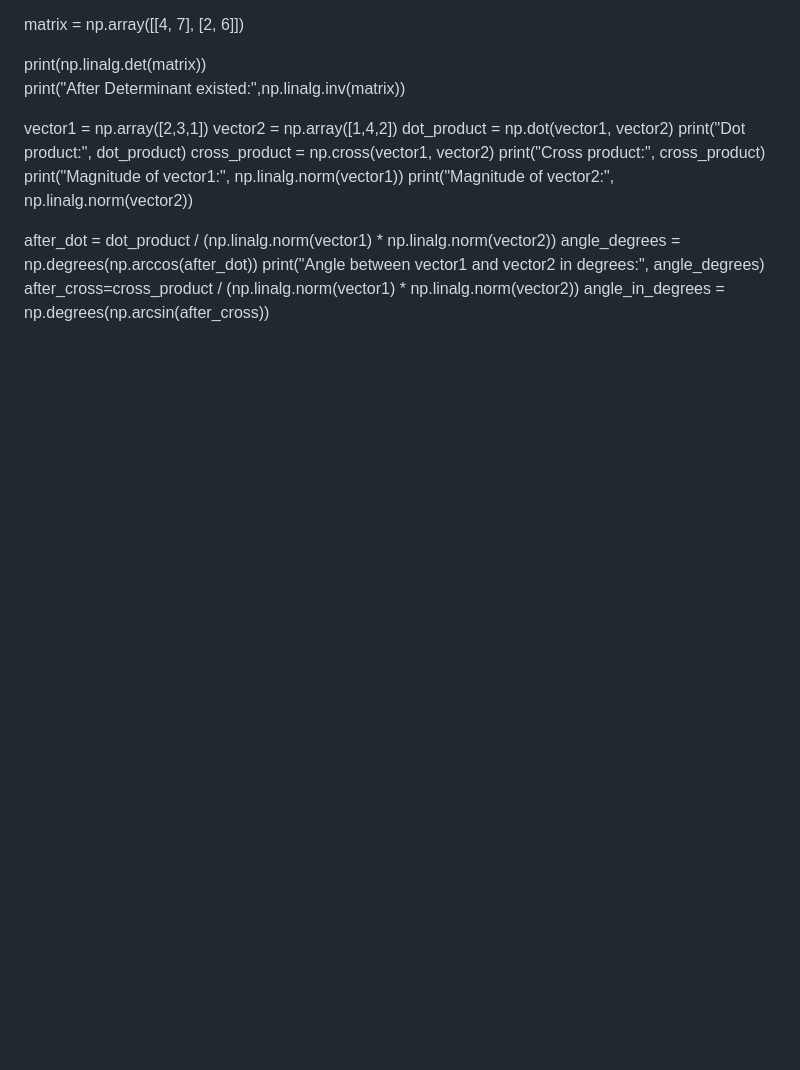
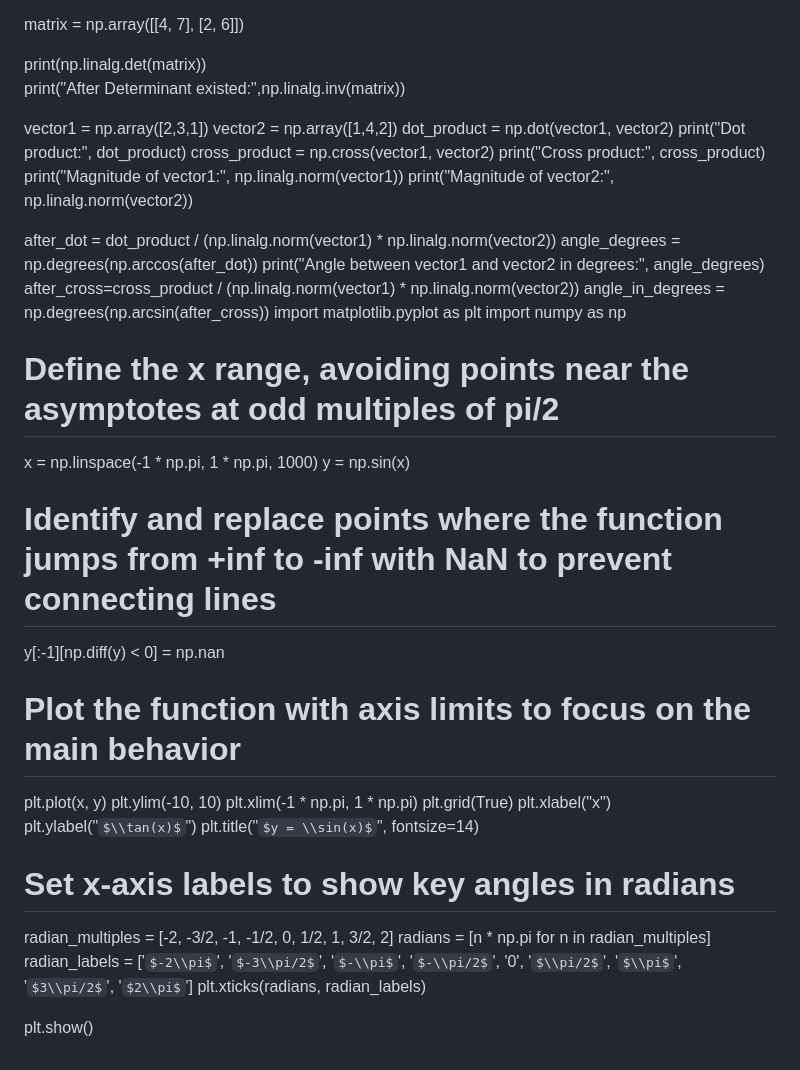
Before and after one commit to Nahin829/Numpy_Matplotlib.py, a Markdown page: README.md, the part around the change. Rendered like a GitHub page; some formulas as TeX source; blank space fills up the shorter version.

```diff
--- a/README.md
+++ b/README.md
@@ -201,3 +201,29 @@ angle_degrees = np.degrees(np.arccos(after_dot))
 print("Angle between vector1 and vector2 in degrees:", angle_degrees)
 after_cross=cross_product / (np.linalg.norm(vector1) * np.linalg.norm(vector2))
 angle_in_degrees = np.degrees(np.arcsin(after_cross))
+import matplotlib.pyplot as plt
+import numpy as np
+
+# Define the x range, avoiding points near the asymptotes at odd multiples of pi/2
+x = np.linspace(-1 * np.pi, 1 * np.pi, 1000)
+y = np.sin(x)
+
+# Identify and replace points where the function jumps from +inf to -inf with NaN to prevent connecting lines
+y[:-1][np.diff(y) < 0] = np.nan
+
+# Plot the function with axis limits to focus on the main behavior
+plt.plot(x, y)
+plt.ylim(-10, 10)
+plt.xlim(-1 * np.pi, 1 * np.pi)
+plt.grid(True)
+plt.xlabel("x")
+plt.ylabel("$\\tan(x)$")
+plt.title("$y = \\sin(x)$", fontsize=14)
+
+# Set x-axis labels to show key angles in radians
+radian_multiples = [-2, -3/2, -1, -1/2, 0, 1/2, 1, 3/2, 2]
+radians = [n * np.pi for n in radian_multiples]
+radian_labels = ['$-2\\pi$', '$-3\\pi/2$', '$-\\pi$', '$-\\pi/2$', '0', '$\\pi/2$', '$\\pi$', '$3\\pi/2$', '$2\\pi$']
+plt.xticks(radians, radian_labels)
+
+plt.show()
```
